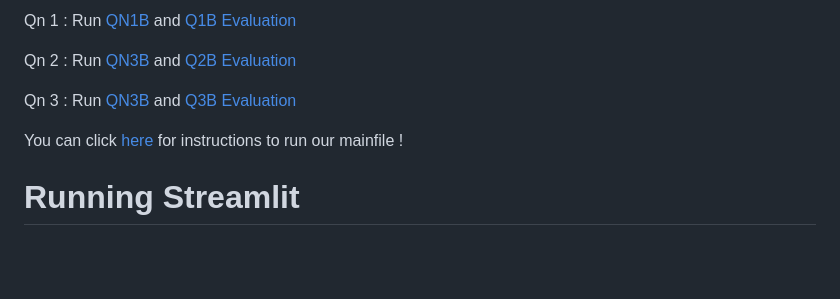
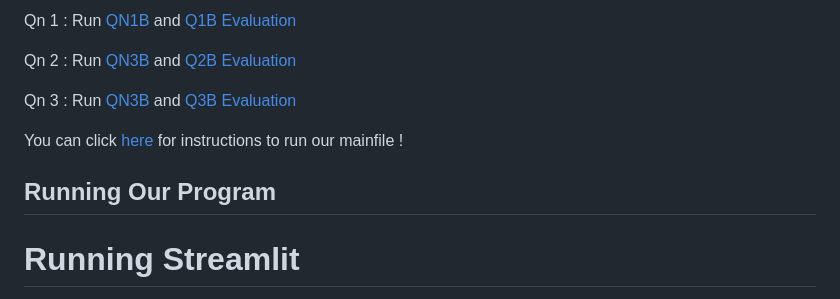
Before and after one commit to angelynnnnn/Optimizing-Public-Transport-Data, a Markdown page: README.md, the part around the change. Rendered like a GitHub page; blank space fills up the shorter version.

```diff
--- a/README.md
+++ b/README.md
@@ -187,6 +187,8 @@ Qn 3 : Run [QN3B](simulation.py) and [Q3B Evaluation](https://github.com/angelyn
 
 You can click [here](https://github.com/angelynnnnn/Optimizing-Public-Transport-Data/wiki/Technical-Implementation) for instructions to run our mainfile !
 
+## Running Our Program
+
 # Running Streamlit
 To run the Streamlit app, you will need your own Mapbox API key.
 
```
